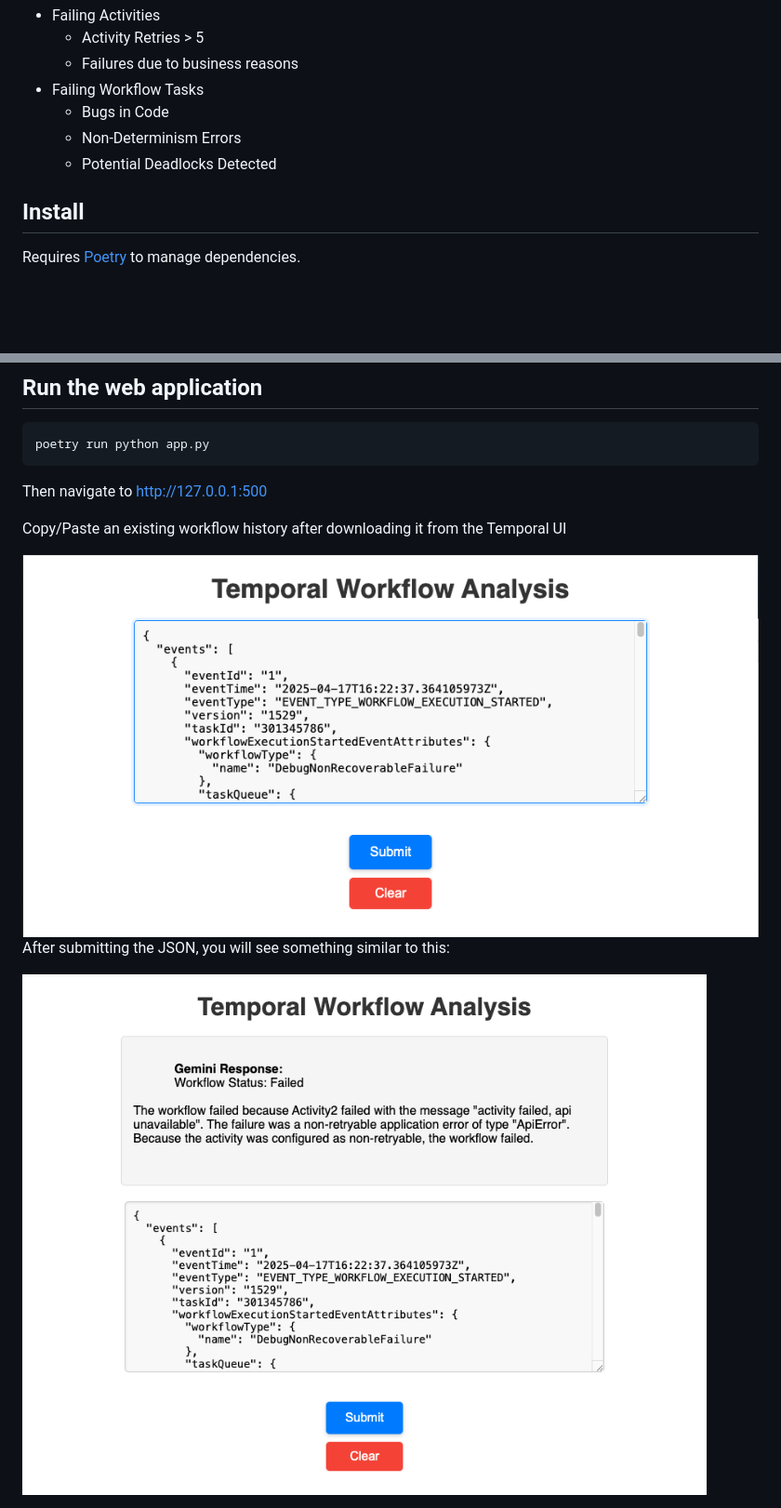
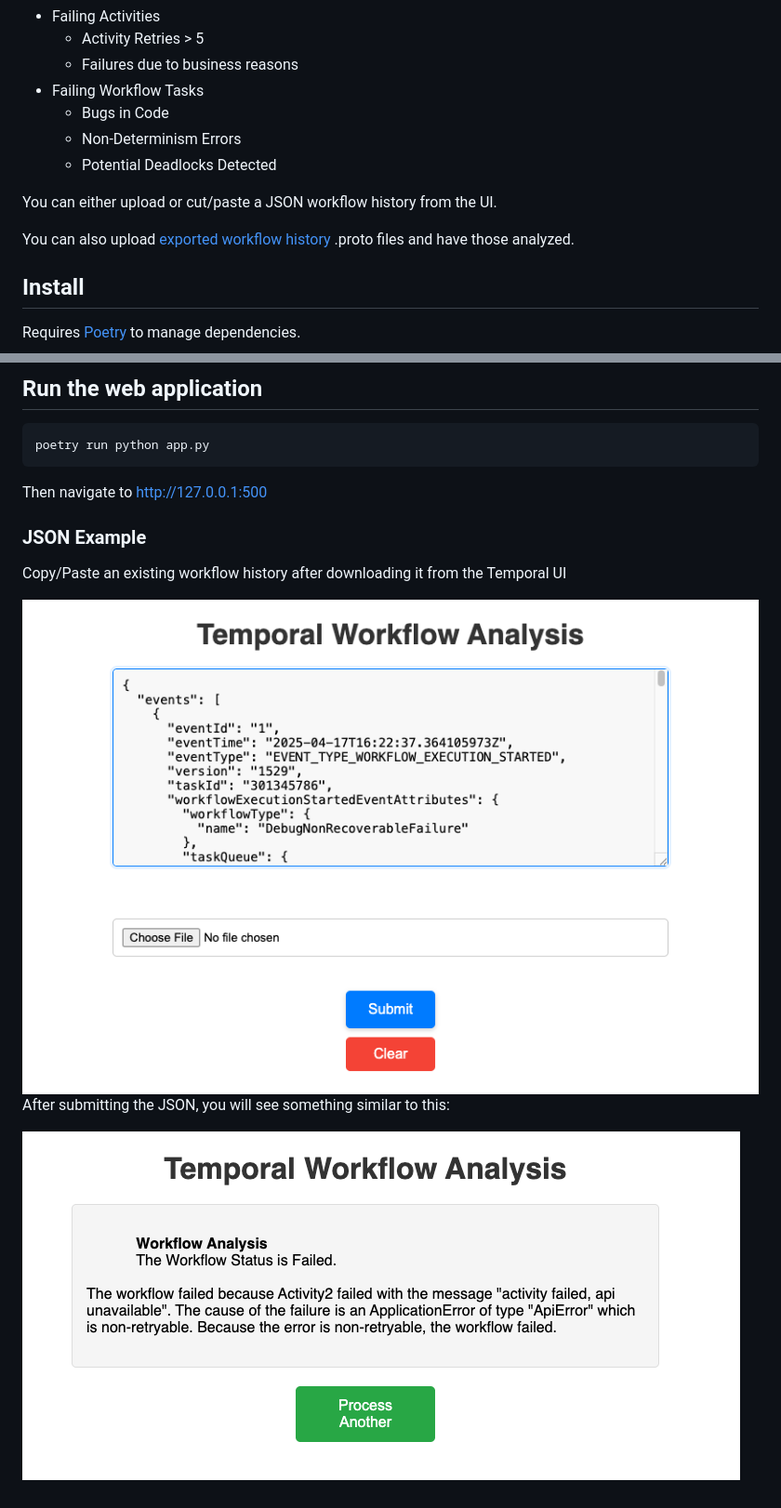
Before and after one commit to stwomack/temporal-workflow-export-analysis-claude, a Markdown page: README.md, 2 parts joined by grey strips. Shown: that part at 93% size. Drawn GitHub-style; pictures changed too: images/after.png, images/before.png; blank space fills up the shorter version.

Commit message:
Added support for protobuf files and uploading files

```diff
--- a/README.md
+++ b/README.md
@@ -8,6 +8,10 @@ Leverages Gemini 2.0 Flash model to analyze workflow histories. Supports the fol
   * Bugs in Code
   * Non-Determinism Errors
   * Potential Deadlocks Detected
+
+You can either upload or cut/paste a JSON workflow history from the UI.
+
+You can also upload [exported workflow history](https://docs.temporal.io/cloud/export#working-with-exported-files) .proto files and have those analyzed.
 
 ## Install
 Requires [Poetry](https://python-poetry.org/) to manage dependencies.
@@ -39,6 +43,8 @@ poetry run python app.py
 
 Then navigate to http://127.0.0.1:500
 
+### JSON Example
+
 Copy/Paste an existing workflow history after downloading it from the Temporal UI
 
 <img src="images/before.png">
```
Also changed, not shown: other parts of README.md (+10 -0 lines), images/after2.png (added), images/before2.png (added), 6 other files.
